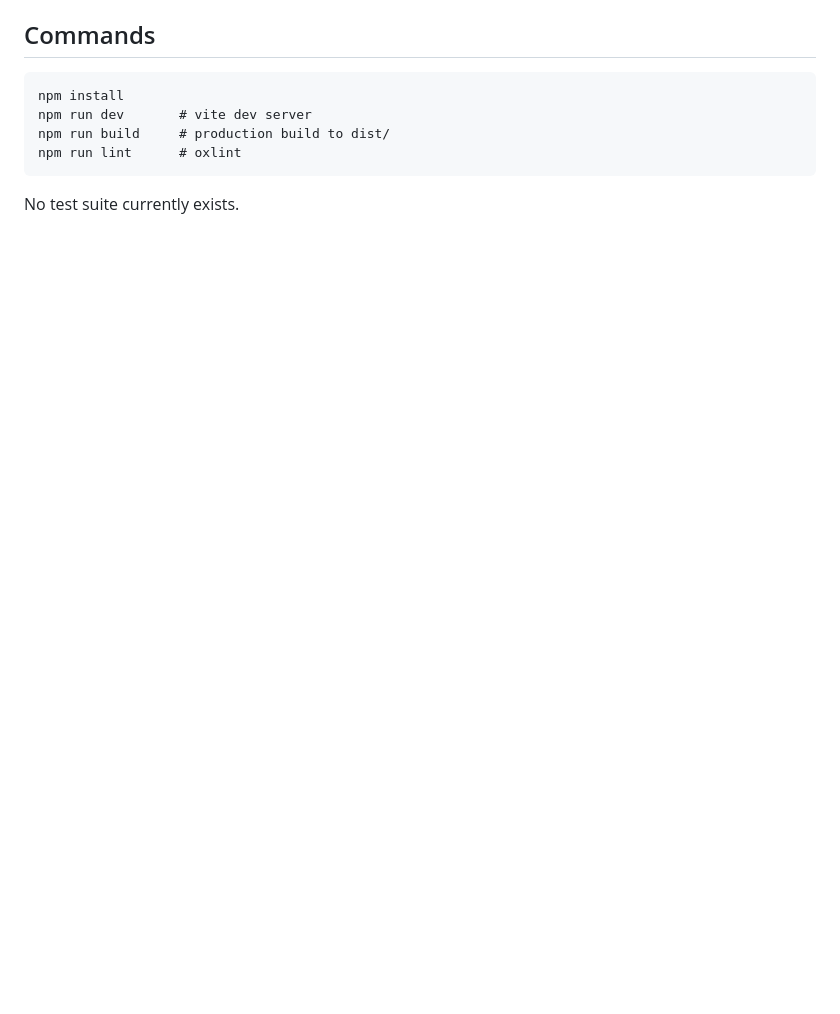
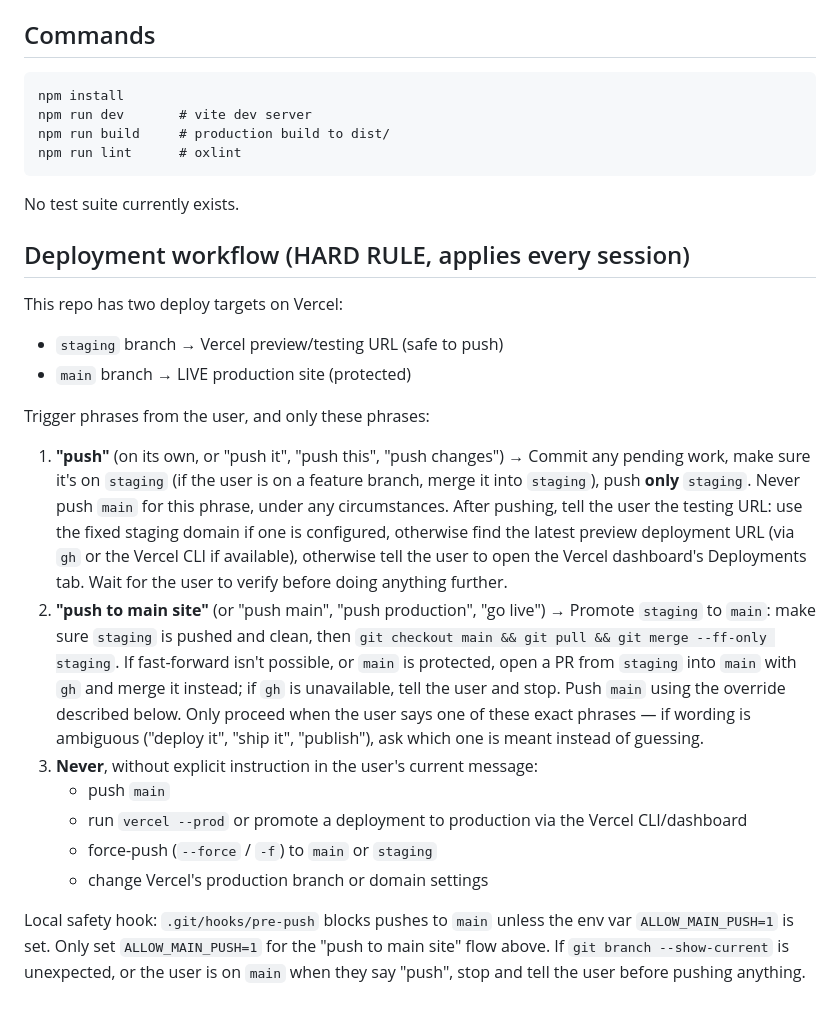
Before and after one commit to shanzxt/Shan, a Markdown page: CLAUDE.md, the part around the change. GitHub-like rendering; blank space fills up the shorter version.

Commit message:
Document two-stage staging/main deployment workflow
Hard rule for future sessions: "push" only ever touches staging (Vercel
preview), "push to main site" is the only phrase that promotes staging to
the production main branch. Paired with a local .git/hooks/pre-push guard.

Co-Authored-By: Claude Sonnet 5 <noreply@anthropic.com>

````diff
--- a/CLAUDE.md
+++ b/CLAUDE.md
@@ -186,3 +186,43 @@ npm run lint      # oxlint
 ```
 
 No test suite currently exists.
+
+## Deployment workflow (HARD RULE, applies every session)
+
+This repo has two deploy targets on Vercel:
+
+- `staging` branch → Vercel preview/testing URL (safe to push)
+- `main` branch → LIVE production site (protected)
+
+Trigger phrases from the user, and only these phrases:
+
+1. **"push"** (on its own, or "push it", "push this", "push changes") →
+   Commit any pending work, make sure it's on `staging` (if the user is on
+   a feature branch, merge it into `staging`), push **only** `staging`.
+   Never push `main` for this phrase, under any circumstances. After
+   pushing, tell the user the testing URL: use the fixed staging domain if
+   one is configured, otherwise find the latest preview deployment URL
+   (via `gh` or the Vercel CLI if available), otherwise tell the user to
+   open the Vercel dashboard's Deployments tab. Wait for the user to
+   verify before doing anything further.
+2. **"push to main site"** (or "push main", "push production", "go live")
+   → Promote `staging` to `main`: make sure `staging` is pushed and clean,
+   then `git checkout main && git pull && git merge --ff-only staging`. If
+   fast-forward isn't possible, or `main` is protected, open a PR from
+   `staging` into `main` with `gh` and merge it instead; if `gh` is
+   unavailable, tell the user and stop. Push `main` using the override
+   described below. Only proceed when the user says one of these exact
+   phrases — if wording is ambiguous ("deploy it", "ship it", "publish"),
+   ask which one is meant instead of guessing.
+3. **Never**, without explicit instruction in the user's current message:
+   - push `main`
+   - run `vercel --prod` or promote a deployment to production via the
+     Vercel CLI/dashboard
+   - force-push (`--force` / `-f`) to `main` or `staging`
+   - change Vercel's production branch or domain settings
+
+Local safety hook: `.git/hooks/pre-push` blocks pushes to `main` unless
+the env var `ALLOW_MAIN_PUSH=1` is set. Only set `ALLOW_MAIN_PUSH=1` for
+the "push to main site" flow above. If `git branch --show-current` is
+unexpected, or the user is on `main` when they say "push", stop and tell
+the user before pushing anything.
````
